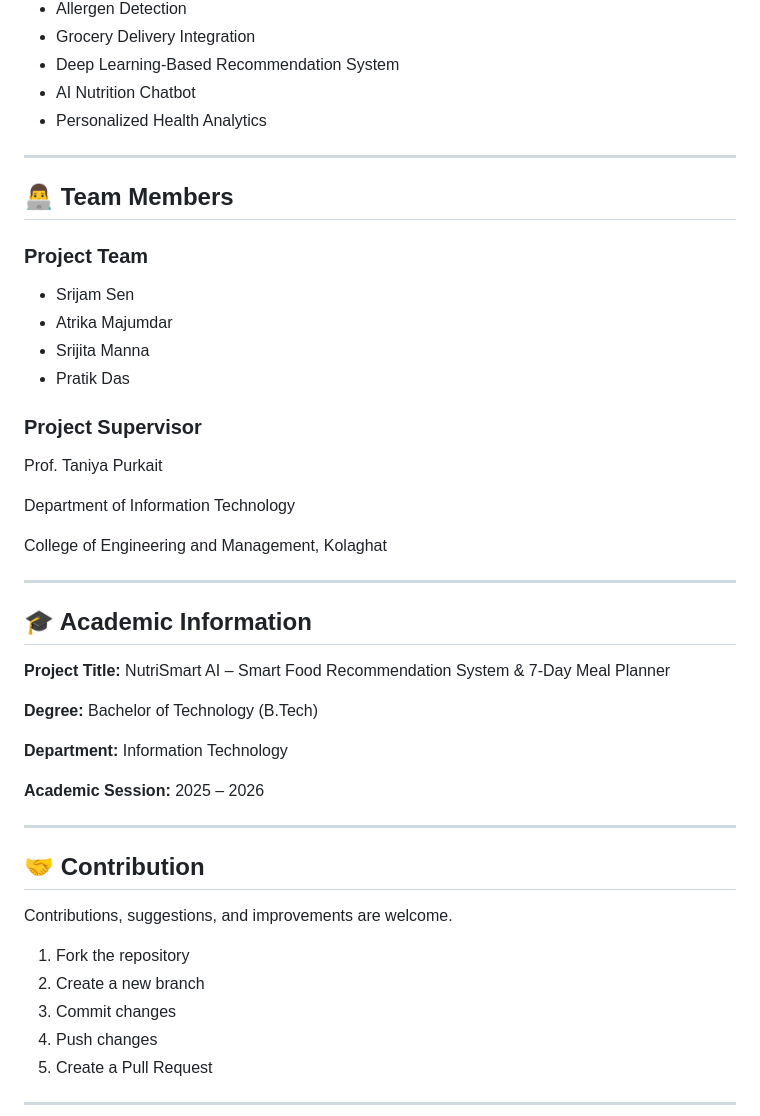
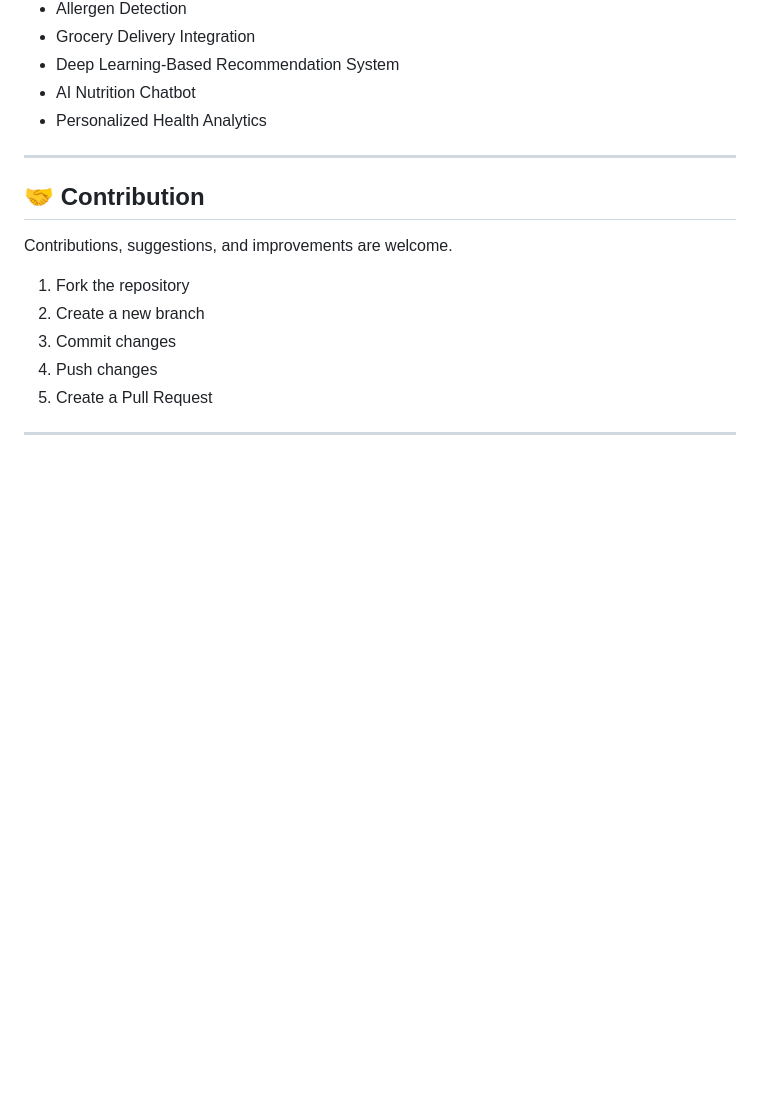
Before and after one commit to SRIJAM-SEN/NutriSmart-AI, a Markdown page: README.md, the part around the change. Drawn GitHub-style; blank space fills up the shorter version.

```diff
--- a/README.md
+++ b/README.md
@@ -409,37 +409,6 @@ Add Screenshot Here
 
 ---
 
-## 👨‍💻 Team Members
-
-### Project Team
-
-- Srijam Sen
-- Atrika Majumdar
-- Srijita Manna
-- Pratik Das
-
-### Project Supervisor
-
-Prof. Taniya Purkait
-
-Department of Information Technology
-
-College of Engineering and Management, Kolaghat
-
----
-
-## 🎓 Academic Information
-
-**Project Title:** NutriSmart AI – Smart Food Recommendation System & 7-Day Meal Planner
-
-**Degree:** Bachelor of Technology (B.Tech)
-
-**Department:** Information Technology
-
-**Academic Session:** 2025 – 2026
-
----
-
 ## 🤝 Contribution
 
 Contributions, suggestions, and improvements are welcome.
```
